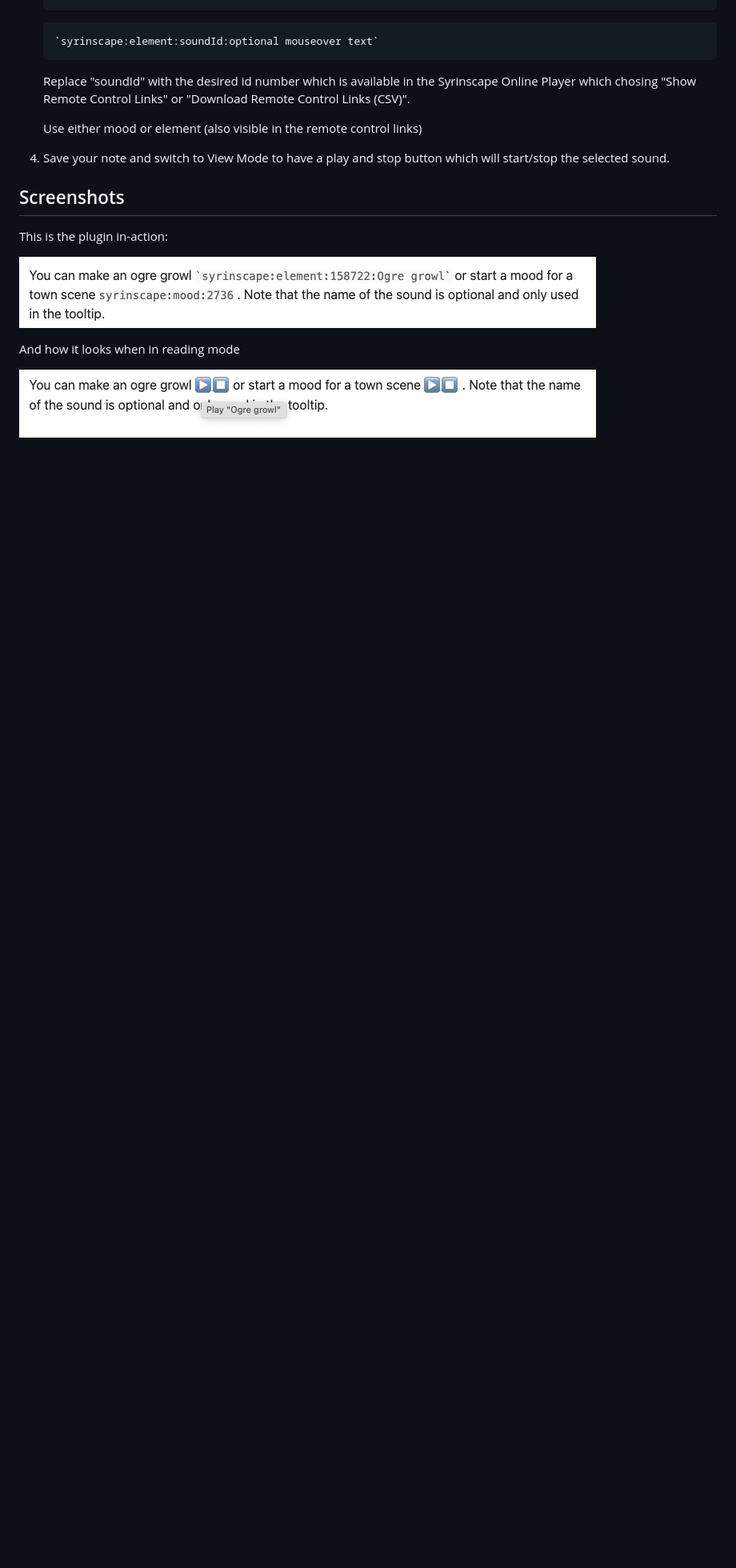
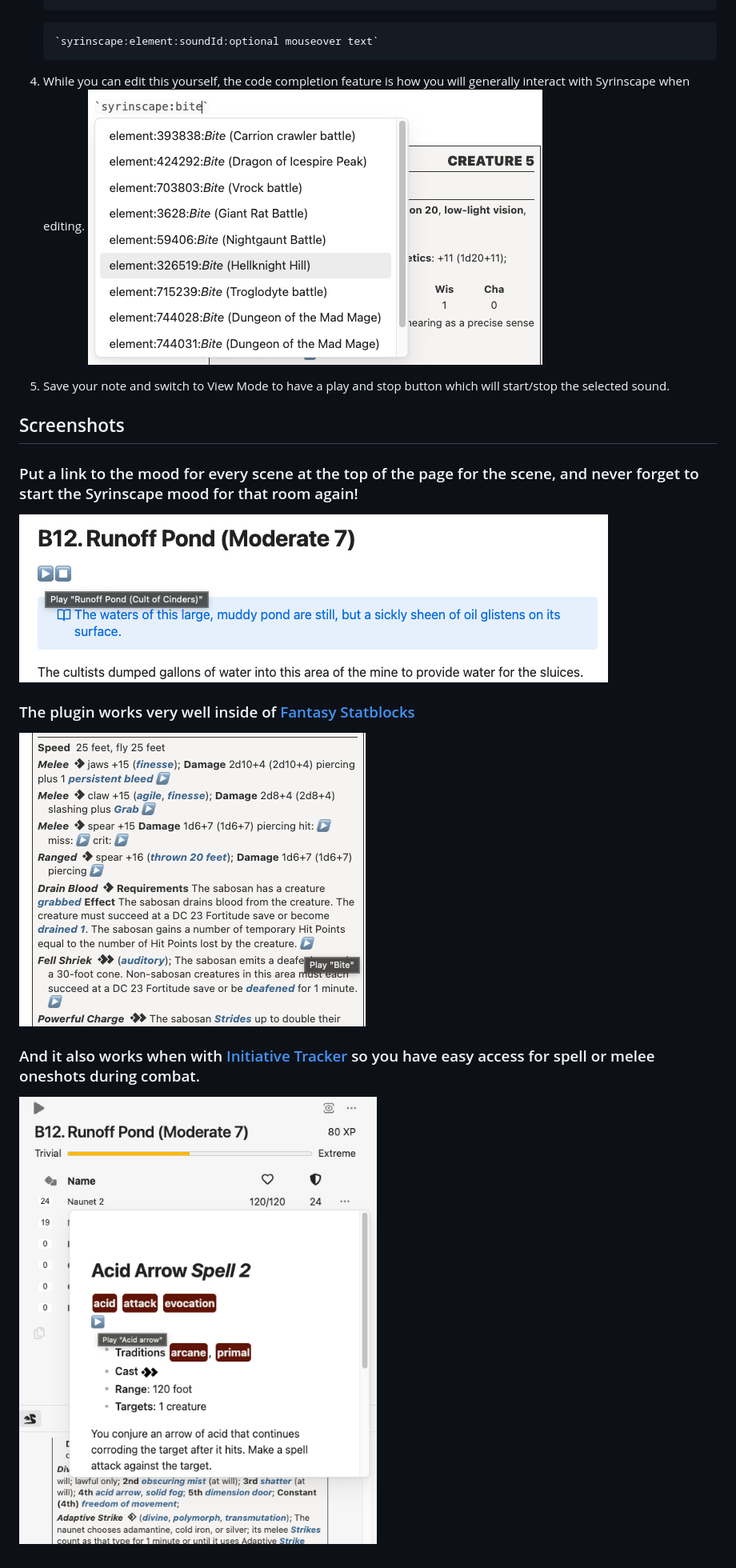
Before and after one commit to scooper4711/obsidian-syrinscape, a Markdown page: README.md, the part around the change. Shown at 80% size. Drawn GitHub-style; pictures changed too: doc/code_completion.png (added), doc/edit_mode.png, doc/fantasy_statblock.png (added); blank space fills up the shorter version.

Commit message:
chore: update documentation to reflect latest improvements

````diff
--- a/README.md
+++ b/README.md
@@ -20,17 +20,21 @@ Embed controls to start and stop moods and elements on your pages that describe
     `syrinscape:element:soundId:optional mouseover text`
     ```
 
-    Replace "soundId" with the desired id number which is available in the Syrinscape Online Player which chosing "Show Remote Control Links" or "Download Remote Control Links (CSV)".
+4. While you can edit this yourself, the code completion feature is how you will generally interact with Syrinscape when editing.
+    ![Code completion](doc/code_completion.png "Code completion feature")
 
-    Use either mood or element (also visible in the remote control links)
-
-4. Save your note and switch to View Mode to have a play and stop button which will start/stop the selected sound.
+5. Save your note and switch to View Mode to have a play and stop button which will start/stop the selected sound.
 
 ## Screenshots
-This is the plugin in-action:
 
-![Edit mode](doc/edit_mode.png "Syrinscape plugin in edit mode")
+### Put a link to the mood for every scene at the top of the page for the scene, and never forget to start the Syrinscape mood for that room again!
 
-And how it looks when in reading mode
+![Scene mood](doc/scene_mood.png "Setting the mood for a scene")
 
-![Reading mode](doc/read_mode.png "Syrindscape plugin in read mode")
+### The plugin works very well inside of [Fantasy Statblocks](https://github.com/javalent/fantasy-statblocks)
+
+![Fantasy Statblocks integration](doc/fantasy_statblock.png "Integration with Fantasy Statblocks")
+
+### And it also works when with [Initiative Tracker](https://github.com/javalent/initiative-tracker) so you have easy access for spell or melee oneshots during combat.
+
+![Initiative Tracker integration](doc/initiative_tracker.png "Integration with Initiative Tracker")
````
